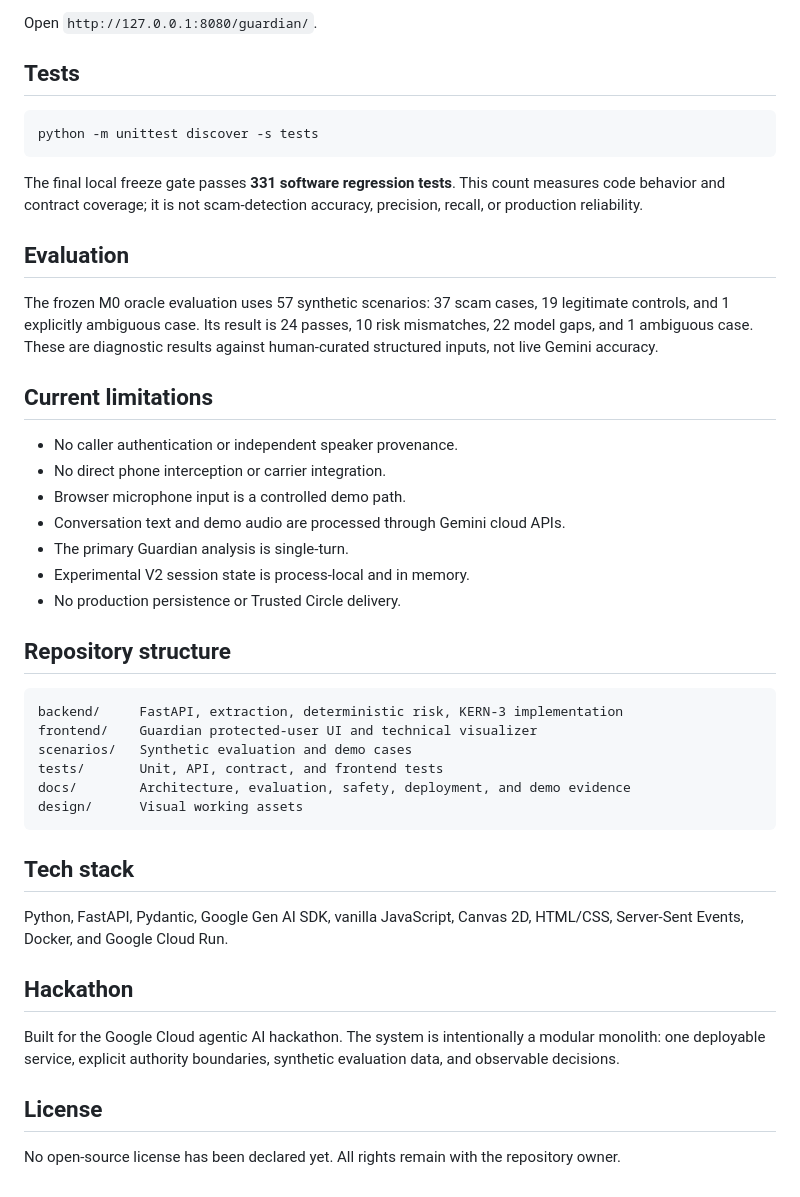
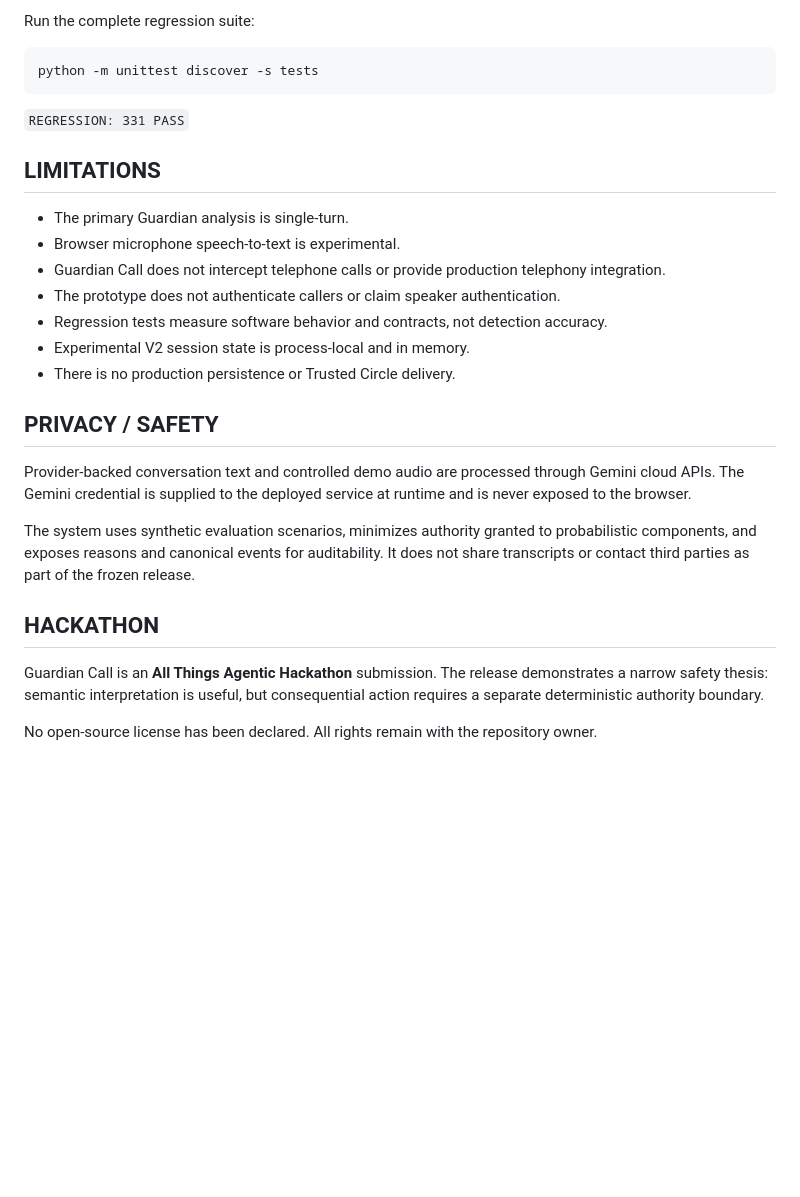
Before and after one commit to evilgreen94/Guardian_call, a Markdown page: README.md, the part around the change printed below. Drawn GitHub-style; blank space fills up the shorter version.

````diff
--- a/README.md
+++ b/README.md
@@ -61,47 +127,30 @@ Set `GEMINI_API_KEY` in the process environment before provider-backed analysis.
 
-Open `http://127.0.0.1:8080/guardian/`.
-
-## Tests
+Run the complete regression suite:
 
 ```bash
 python -m unittest discover -s tests
 ```
 
-The final local freeze gate passes **331 software regression tests**. This count measures code behavior and contract coverage; it is not scam-detection accuracy, precision, recall, or production reliability.
+`REGRESSION: 331 PASS`
 
-## Evaluation
+## LIMITATIONS
 
-The frozen M0 oracle evaluation uses 57 synthetic scenarios: 37 scam cases, 19 legitimate controls, and 1 explicitly ambiguous case. Its result is 24 passes, 10 risk mismatches, 22 model gaps, and 1 ambiguous case. These are diagnostic results against human-curated structured inputs, not live Gemini accuracy.
+- The primary Guardian analysis is single-turn.
+- Browser microphone speech-to-text is experimental.
+- Guardian Call does not intercept telephone calls or provide production telephony integration.
+- The prototype does not authenticate callers or claim speaker authentication.
+- Regression tests measure software behavior and contracts, not detection accuracy.
+- Experimental V2 session state is process-local and in memory.
+- There is no production persistence or Trusted Circle delivery.
 
-## Current limitations
+## PRIVACY / SAFETY
 
-- No caller authentication or independent speaker provenance.
-- No direct phone interception or carrier integration.
-- Browser microphone input is a controlled demo path.
-- Conversation text and demo audio are processed through Gemini cloud APIs.
-- The primary Guardian analysis is single-turn.
-- Experimental V2 session state is process-local and in memory.
-- No production persistence or Trusted Circle delivery.
+Provider-backed conversation text and controlled demo audio are processed through Gemini cloud APIs. The Gemini credential is supplied to the deployed service at runtime and is never exposed to the browser.
 
-## Repository structure
+The system uses synthetic evaluation scenarios, minimizes authority granted to probabilistic components, and exposes reasons and canonical events for auditability. It does not share transcripts or contact third parties as part of the frozen release.
 
-```text
-backend/     FastAPI, extraction, deterministic risk, KERN-3 implementation
-frontend/    Guardian protected-user UI and technical visualizer
-scenarios/   Synthetic evaluation and demo cases
-tests/       Unit, API, contract, and frontend tests
-docs/        Architecture, evaluation, safety, deployment, and demo evidence
-design/      Visual working assets
-```
+## HACKATHON
 
-## Tech stack
+Guardian Call is an **All Things Agentic Hackathon** submission. The release demonstrates a narrow safety thesis: semantic interpretation is useful, but consequential action requires a separate deterministic authority boundary.
 
-Python, FastAPI, Pydantic, Google Gen AI SDK, vanilla JavaScript, Canvas 2D, HTML/CSS, Server-Sent Events, Docker, and Google Cloud Run.
-
-## Hackathon
-
-Built for the Google Cloud agentic AI hackathon. The system is intentionally a modular monolith: one deployable service, explicit authority boundaries, synthetic evaluation data, and observable decisions.
-
-## License
-
-No open-source license has been declared yet. All rights remain with the repository owner.
+No open-source license has been declared. All rights remain with the repository owner.
````
Also changed, not shown: other parts of README.md (+99 -33 lines), docs/assets/guardian-kern3-architecture.png (added).
